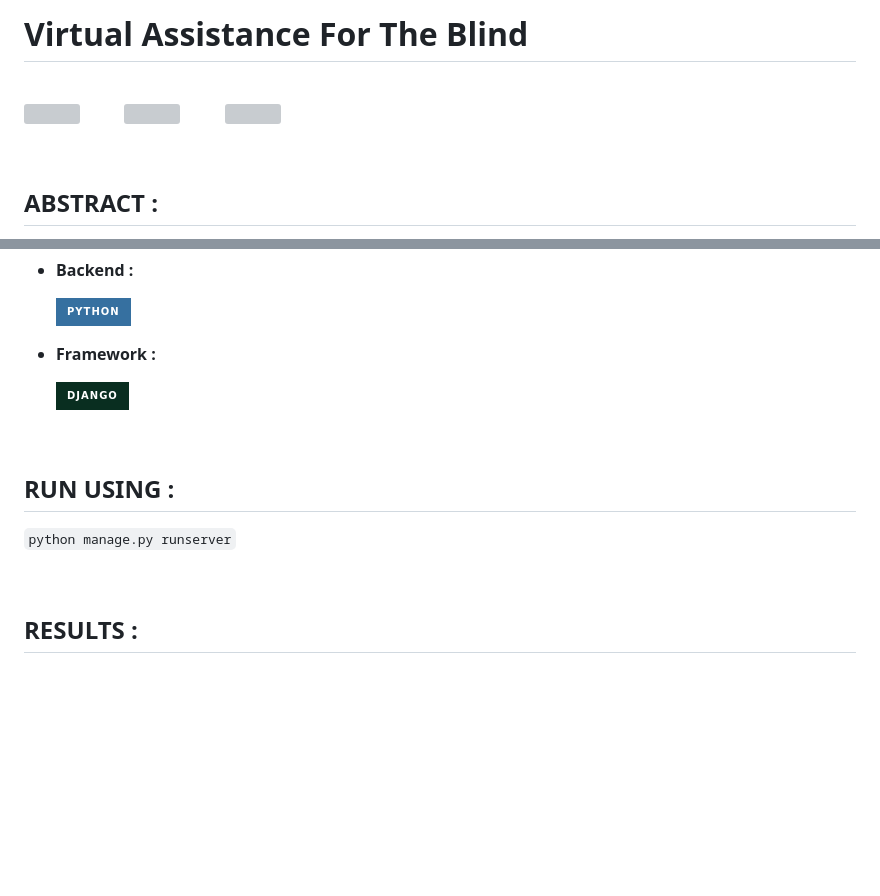
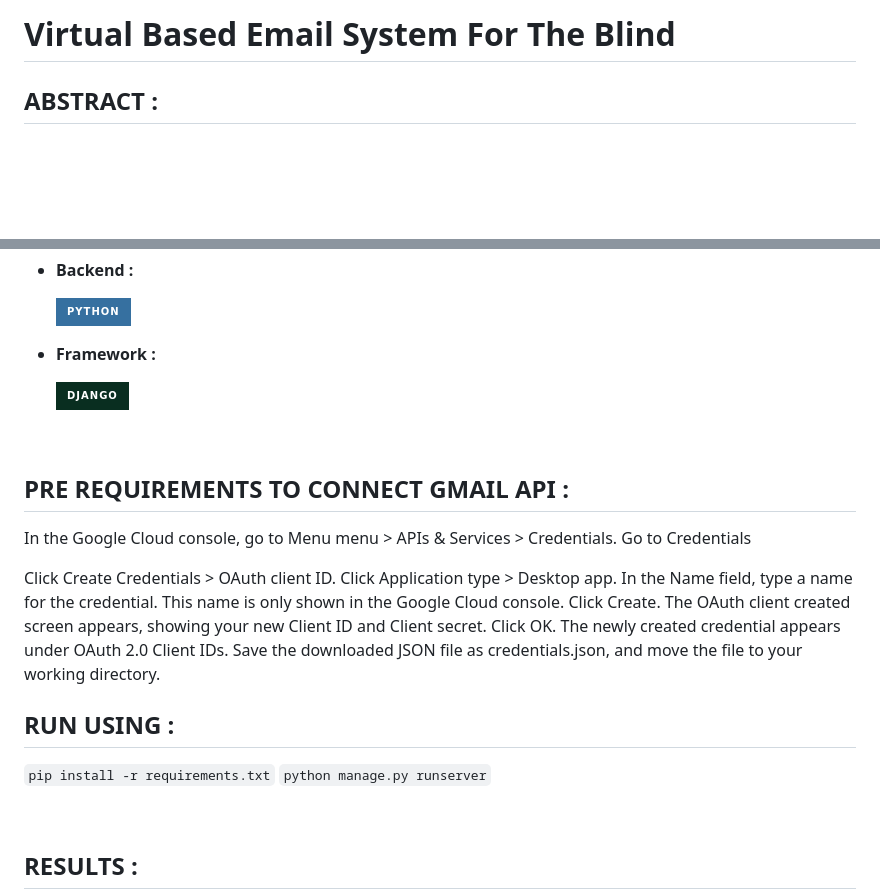
Before and after one commit to Gk-rohan/VMail, a Markdown page: README.md, 2 parts joined by grey strips. Drawn GitHub-style; badges without logos; blank space fills up the shorter version; grey boxes are pictures that could not be loaded.

Commit message:
made changes to readme

```diff
--- a/README.md
+++ b/README.md
@@ -1,13 +1,4 @@
-# Virtual Assistance For The Blind
-
-<br>
-
-![](https://img.shields.io/github/forks/Candida18/Virtual-Assistance-For-The-Blind?style=for-the-badge) &emsp;  &emsp;
-![](https://img.shields.io/github/stars/Candida18/Virtual-Assistance-For-The-Blind?style=for-the-badge) &emsp;  &emsp;
-![](https://img.shields.io/github/license/Candida18/Virtual-Assistance-For-The-Blind?style=for-the-badge) &emsp;
-
-<br>
-
+# Virtual Based Email System For The Blind
 ## ABSTRACT :
 <p align="justify">One of the most used forms of communication among people is Email. A lot of confidential and urgent information is exchanged over emails in today’s time. There are about 253 million visually impaired people worldwide. These visually impaired people are facing a problem of communication. Since technology is growing day by day, these visually challenged people feel that they are more challenged.</p>
 
@@ -56,8 +47,20 @@ So, we proposed a Voice-based Email System using AI that will make the email sys
 
  </ul><br/>
 
+## PRE REQUIREMENTS TO CONNECT GMAIL API :
+In the Google Cloud console, go to Menu menu > APIs & Services > Credentials.
+Go to Credentials
+
+Click Create Credentials > OAuth client ID.
+Click Application type > Desktop app.
+In the Name field, type a name for the credential. This name is only shown in the Google Cloud console.
+Click Create. The OAuth client created screen appears, showing your new Client ID and Client secret.
+Click OK. The newly created credential appears under OAuth 2.0 Client IDs.
+Save the downloaded JSON file as credentials.json, and move the file to your working directory.
 ## RUN USING :
+`pip install -r requirements.txt`
 `python manage.py runserver`
+
 
 <br>
 
```
